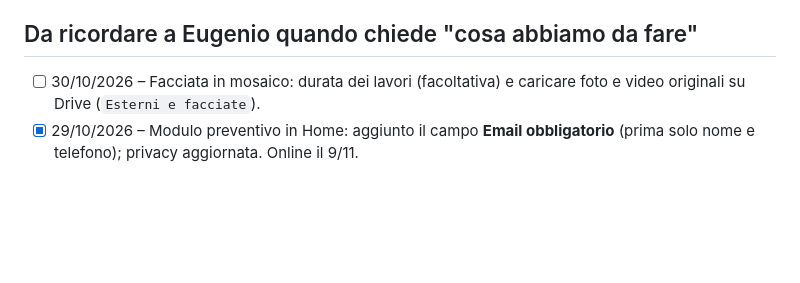
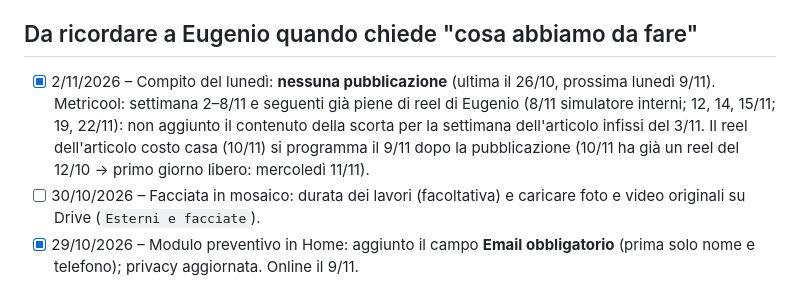
Before and after one commit to mdedilgroupsrls-png/mdedilgroup-sito, a Markdown page: progetto/da-fare.md, the part around the change. GitHub-like rendering; blank space fills up the shorter version.

Commit message:
Da fare: compito del lunedì 2/11 senza pubblicazione, calendario Metricool controllato
Co-Authored-By: Claude Opus 5.5 <noreply@anthropic.com>
Claude-Session: https://claude.ai/code/session_016fGaqrK8gfbW5DCG9AnjNd

```diff
--- a/progetto/da-fare.md
+++ b/progetto/da-fare.md
@@ -11,6 +11,7 @@ Aggiornato al 14/10/2026, giorno in cui il sito Nero & Oro è andato online.
 - [x] 26/10/2026 – Foto della Home alleggerite (sì di Eugenio, "l'aspetto non si cambia"): 19 modelli di casa con versione -560 per i telefoni (sizes giusto: 43vw), 16 foto ricompresse con somiglianza SSIM ≥ 0,985 (a vista uguali). Home scorsa tutta da telefono: 5,3 → 4,45 MB. Va online con la prossima pubblicazione (9/11).
 
 ## Da ricordare a Eugenio quando chiede "cosa abbiamo da fare"
+- [x] 2/11/2026 – Compito del lunedì: **nessuna pubblicazione** (ultima il 26/10, prossima lunedì 9/11). Metricool: settimana 2–8/11 e seguenti già piene di reel di Eugenio (8/11 simulatore interni; 12, 14, 15/11; 19, 22/11): non aggiunto il contenuto della scorta per la settimana dell'articolo infissi del 3/11. Il reel dell'articolo costo casa (10/11) si programma il 9/11 dopo la pubblicazione (10/11 ha già un reel del 12/10 → primo giorno libero: mercoledì 11/11).
 - [ ] 30/10/2026 – Facciata in mosaico: durata dei lavori (facoltativa) e caricare foto e video originali su Drive (`Esterni e facciate`).
 - [x] 29/10/2026 – Modulo preventivo in Home: aggiunto il campo **Email obbligatorio** (prima solo nome e telefono); privacy aggiornata. Online il 9/11.
 - [x] 29/10/2026 – Case in legno: pagina "Come sono fatte" dal catalogo tecnico (stratigrafie, 18 foto/schemi ritagliati dal PDF, fondazioni, tempi, FAQ) + Approfondimenti e riga Fondazioni in /case-in-legno. Online il 9/11.
```
